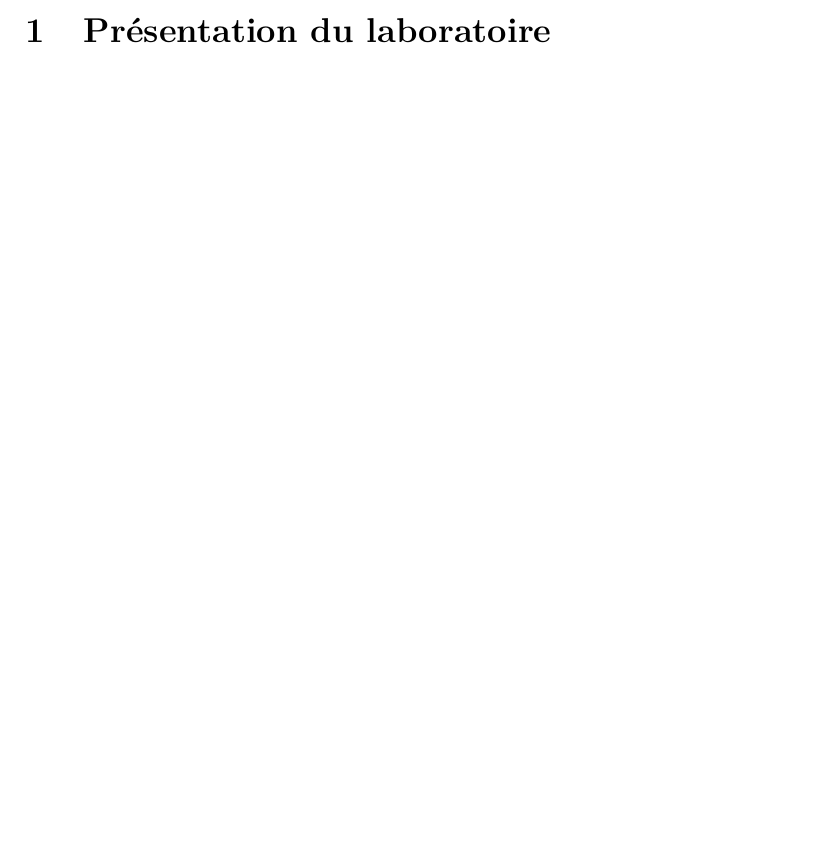
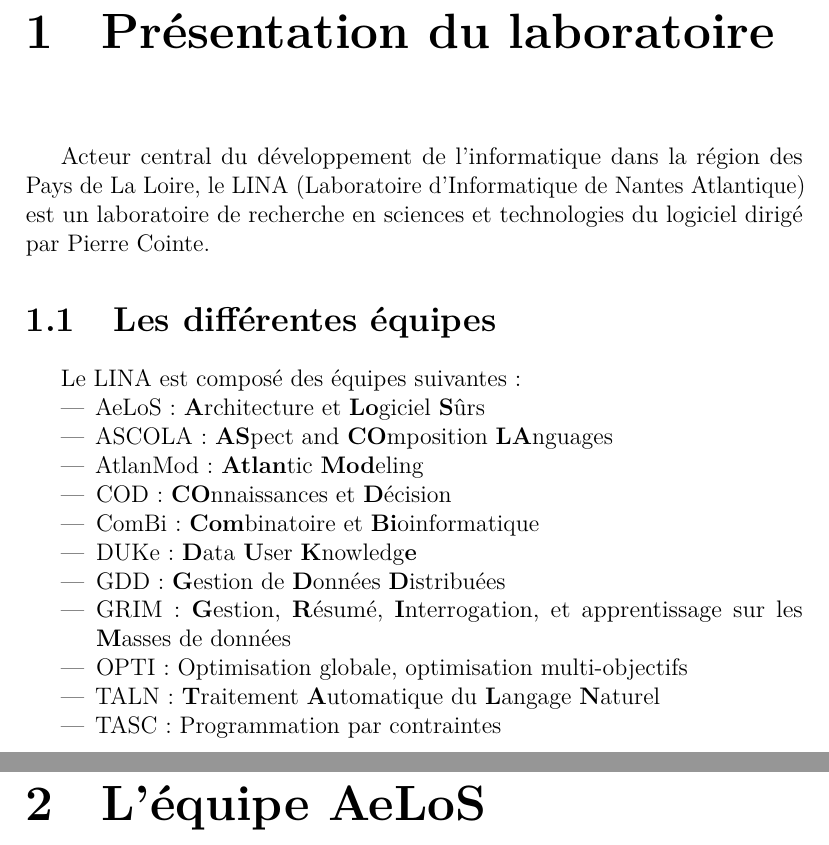
Before and after one commit to masters-info-nantes/ter-modeles, a LaTeX document (rapport/rapport.tex): part of page 1 of 3 before the commit and two parts of pages 3 and 4 of 7 after it, the two joined at a grey line, cut so that both start at the same text, the shorter picture padded with empty space. Compiled offline with pdfLaTeX.

Commit message:
remplissage de la doc (minim)

```diff
--- a/rapport/rapport.tex
+++ b/rapport/rapport.tex
@@ -1,9 +1,9 @@
-\documentclass[12pt,a4paper]{article}
+\documentclass[12pt,a4paper]{report}
 
 \usepackage[utf8]{inputenc}
 \usepackage[T1]{fontenc}
 \usepackage{lmodern}
-
+\usepackage{titlesec}
 \usepackage{graphicx}
 \usepackage{microtype}
 \usepackage{hyperref}
@@ -27,21 +28,41 @@
 \title{Projet de recherche}
 \author{Antoine Forgerou \and Jérémy Bardon \and Nicolas Bourdin}
 \date{}
-
+\titleformat{\chapter}[hang]{\bf\huge}{\thechapter}{2pc}{} %Permet de masquer les affichages de "Chapitre"
 \begin{document}
 	\renewcommand{\contentsname}{Sommaire}
 	\maketitle
 
 	\tableofcontents
+	\newpage
 
 	\setlength{\unitlength}{1cm}
 
-\section{Présentation du laboratoire}
+\chapter{Présentation du laboratoire}
+Acteur central du développement de l'informatique dans la région des Pays de La Loire, le LINA (Laboratoire d'Informatique de Nantes Atlantique) est un laboratoire de recherche en sciences et technologies du logiciel dirigé par Pierre Cointe. %Avec ses 180 membres, celui ci couvre
 
-\section{Présentation du sujet}
-\subsection{Problématiques}
+\section{Les différentes équipes}
+Le LINA est composé des équipes suivantes :
+\begin{itemize}
+  \item AeLoS : \textbf{A}rchitecture et \textbf{Lo}giciel \textbf{S}ûrs
+  \item ASCOLA : \textbf{AS}pect and \textbf{CO}mposition \textbf{LA}nguages
+  \item AtlanMod : \textbf{Atlan}tic \textbf{Mod}eling
+  \item COD : \textbf{CO}nnaissances et \textbf{D}écision
+  \item ComBi : \textbf{Com}binatoire et \textbf{Bi}oinformatique
+  \item DUKe : \textbf{D}ata \textbf{U}ser \textbf{K}nowledg\textbf{e}
+  \item GDD : \textbf{G}estion de \textbf{D}onnées \textbf{D}istribuées
+  \item GRIM : \textbf{G}estion, \textbf{R}ésumé, \textbf{I}nterrogation, et apprentissage sur les \textbf{M}asses de données
+  \item OPTI : Optimisation globale, optimisation multi-objectifs
+  \item TALN : \textbf{T}raitement \textbf{A}utomatique du \textbf{L}angage \textbf{N}aturel
+  \item TASC : Programmation par contraintes
+\end{itemize}
 
-\subsection{Solutions proposées par l'équipe AeLoS}
+\chapter{L'équipe AeLoS}
+
+\chapter{Présentation du sujet}
+\section{Problématiques}
+
+\section{Solutions proposées par l'équipe AeLoS}
 Pour répondre à la problématique, l'équipe AeLoS nous a proposé 3 façons de
 faire tout en nous laissant la liberté d'en proposer d'autres.
 \\\\
```
Also changed, not shown: rapport/rapport.tex (3 more changed lines).
